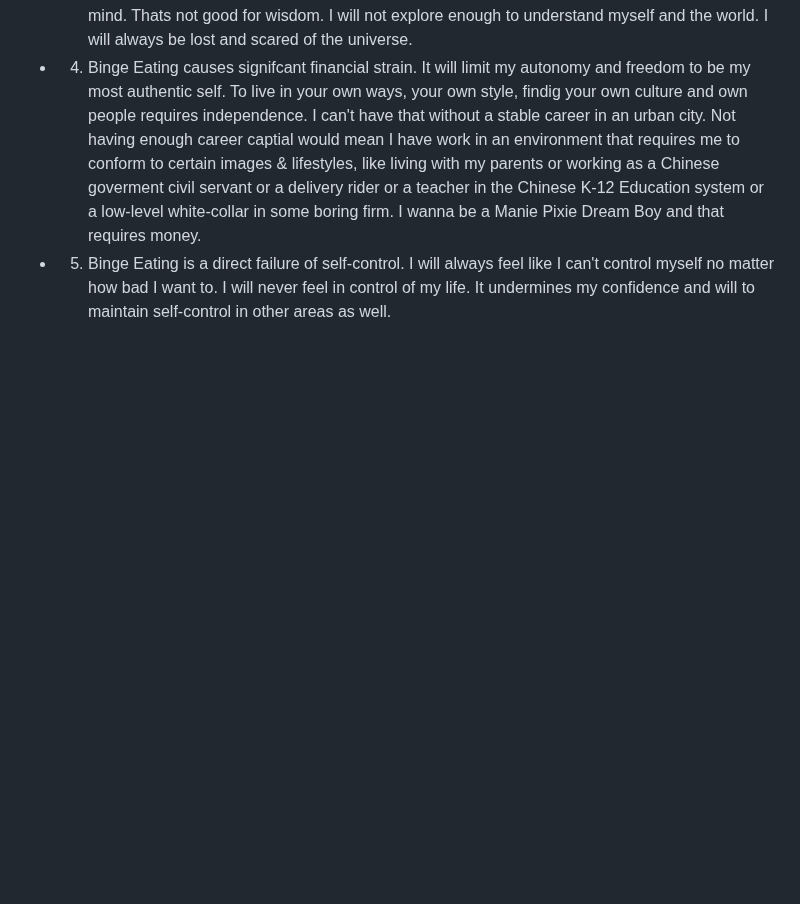
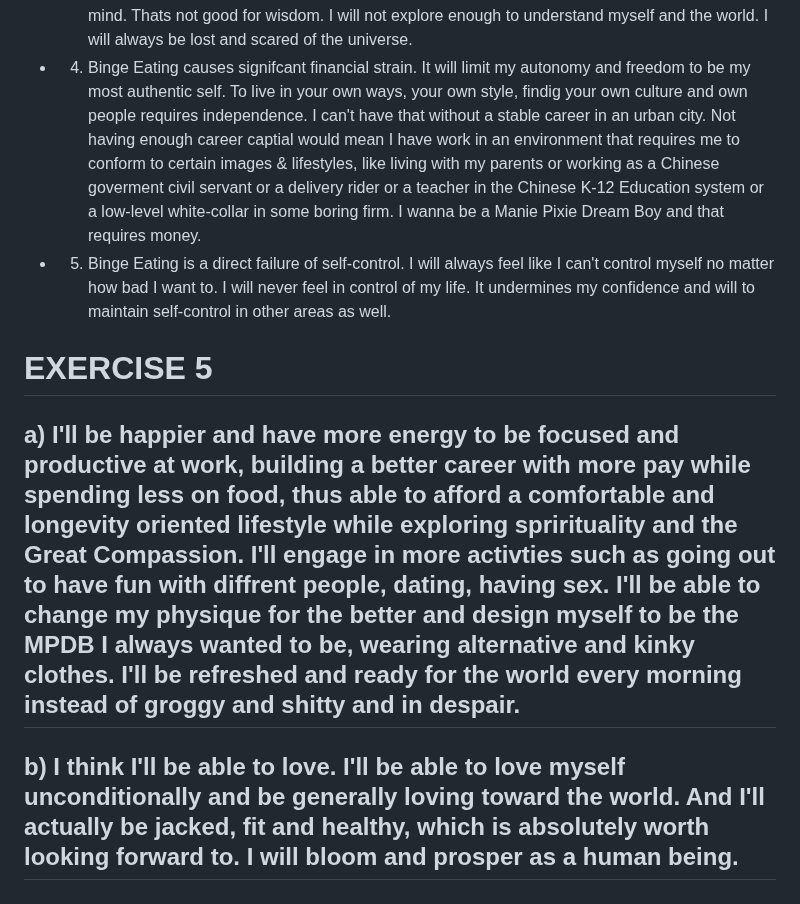
Before and after one commit to zeptabot/Stuff, a Markdown page: DBT/C2.md, the part around the change. GitHub-like rendering; blank space fills up the shorter version.

```diff
--- a/DBT/C2.md
+++ b/DBT/C2.md
@@ -33,3 +33,10 @@ Finally, being mindful of my emotions help. I was able to identify the usual cue
  - 3. Binge Eating narrows my life experiences (regarding career and socialzation) and clouds my mind. Thats not good for wisdom. I will not explore enough to understand myself and the world. I will always be lost and scared of the universe.
  - 4. Binge Eating causes signifcant financial strain. It will limit my autonomy and freedom to be my most authentic self. To live in your own ways, your own style, findig your own culture and own people requires independence. I can't have that without a stable career in an urban city. Not having enough career captial would mean I have work in an environment that requires me to conform to certain images & lifestyles, like living with my parents or working as a Chinese goverment civil servant or a delivery rider or a teacher in the Chinese K-12 Education system or a low-level white-collar in some boring firm. I wanna be a Manie Pixie Dream Boy and that requires money.
  - 5. Binge Eating is a direct failure of self-control. I will always feel like I can't control myself no matter how bad I want to. I will never feel in control of my life. It undermines my confidence and will to maintain self-control in other areas as well.
+
+
+ # EXERCISE 5
+
+ ## a) I'll be happier and have more energy to be focused and productive at work, building a better career with more pay while spending less on food, thus able to afford a comfortable and longevity oriented lifestyle while exploring sprirituality and the Great Compassion. I'll engage in more activties such as going out to have fun with diffrent people, dating, having sex. I'll be able to change my physique for the better and design myself to be the MPDB I always wanted to be, wearing alternative and kinky clothes. I'll be refreshed and ready for the world every morning instead of groggy and shitty and in despair.
+
+ ## b) I think I'll be able to love. I'll be able to love myself unconditionally and be generally loving toward the world. And I'll actually be jacked, fit and healthy, which is absolutely worth looking forward to. I will bloom and prosper as a human being.
```
